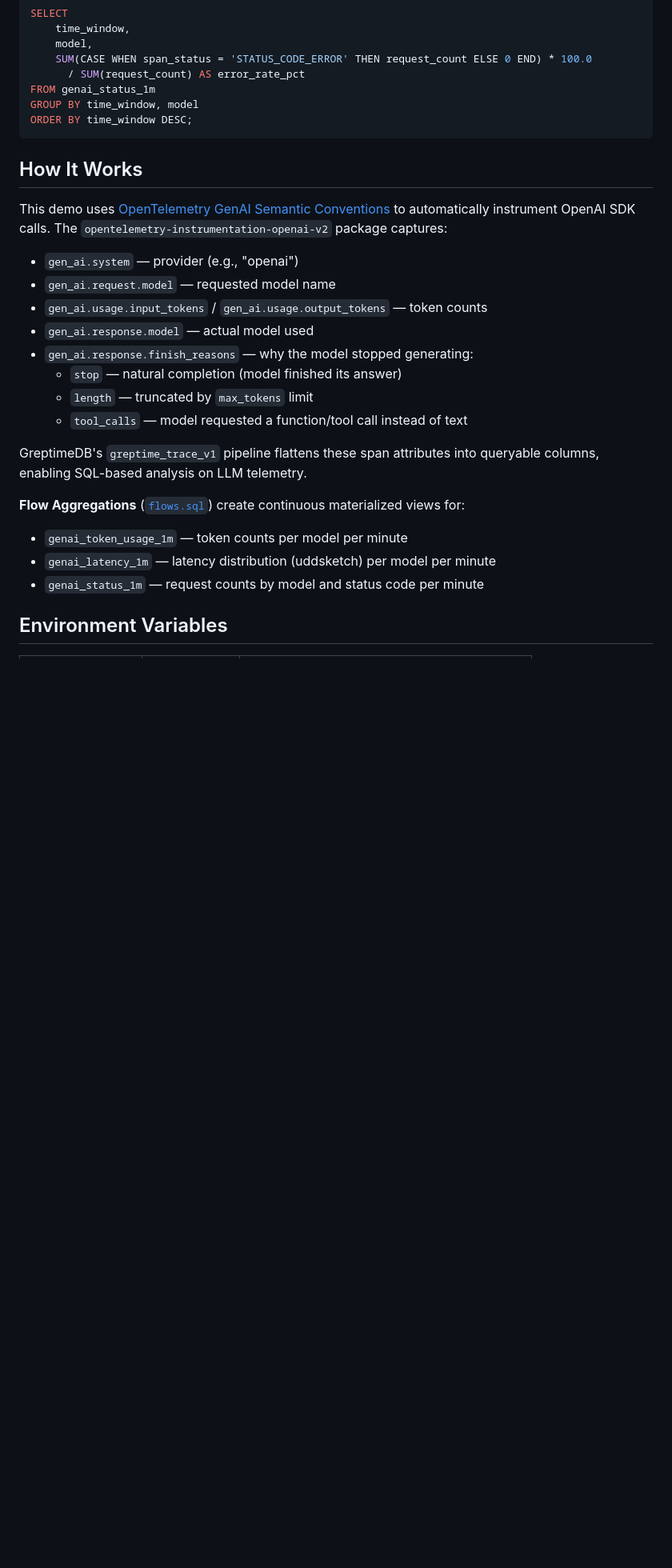
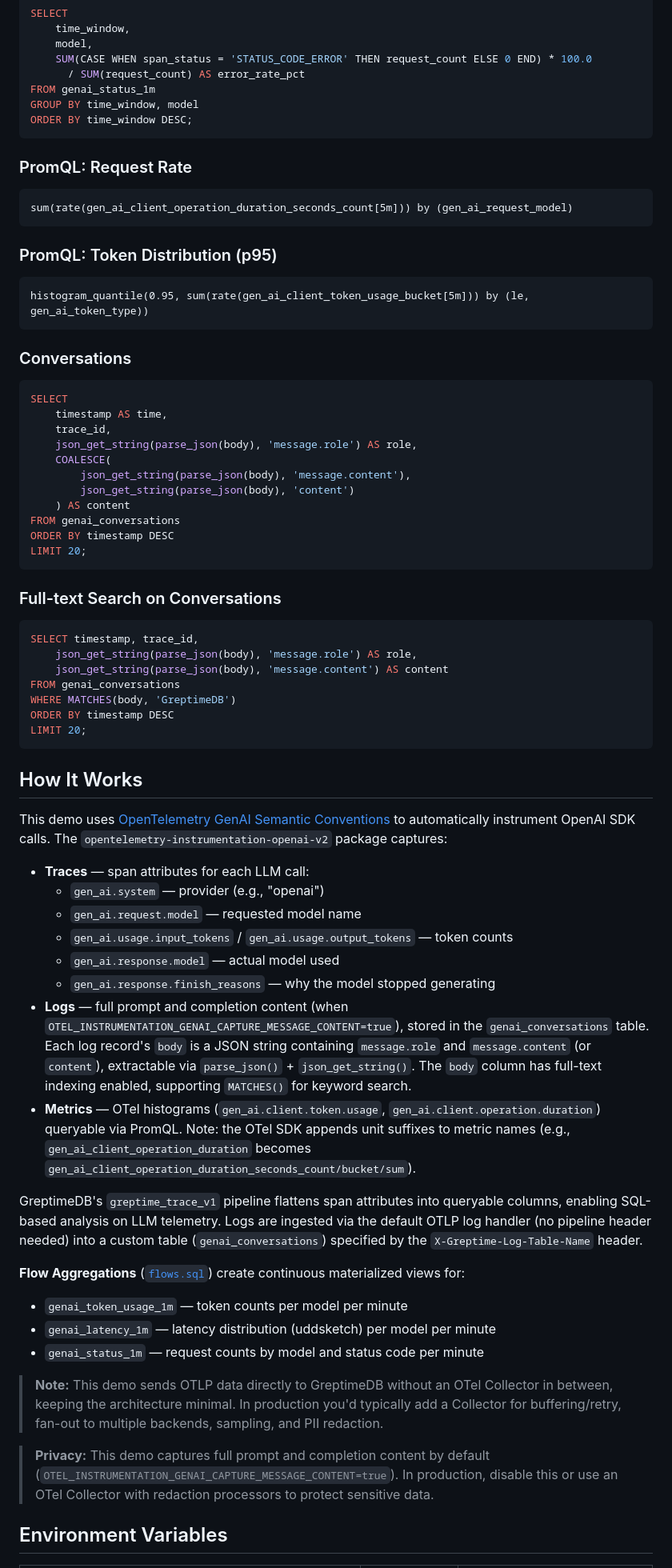
Before and after one commit to GreptimeTeam/demo-scene, a Markdown page: genai-observability/README.md, the part around one of its changes. Shown at 80% size. GitHub-like rendering; blank space fills up the shorter version.

Commit message:
feat: adds conversations and promql
Signed-off-by: Dennis Zhuang <killme2008@gmail.com>

````diff
--- a/genai-observability/README.md
+++ b/genai-observability/README.md
@@ -169,28 +176,78 @@ GROUP BY time_window, model
 ORDER BY time_window DESC;
 ```
 
+### PromQL: Request Rate
+
+```promql
+sum(rate(gen_ai_client_operation_duration_seconds_count[5m])) by (gen_ai_request_model)
+```
+
+### PromQL: Token Distribution (p95)
+
+```promql
+histogram_quantile(0.95, sum(rate(gen_ai_client_token_usage_bucket[5m])) by (le, gen_ai_token_type))
+```
+
+### Conversations
+
+```sql
+SELECT
+    timestamp AS time,
+    trace_id,
+    json_get_string(parse_json(body), 'message.role') AS role,
+    COALESCE(
+        json_get_string(parse_json(body), 'message.content'),
+        json_get_string(parse_json(body), 'content')
+    ) AS content
+FROM genai_conversations
+ORDER BY timestamp DESC
+LIMIT 20;
+```
+
+### Full-text Search on Conversations
+
+```sql
+SELECT timestamp, trace_id,
+    json_get_string(parse_json(body), 'message.role') AS role,
+    json_get_string(parse_json(body), 'message.content') AS content
+FROM genai_conversations
+WHERE MATCHES(body, 'GreptimeDB')
+ORDER BY timestamp DESC
+LIMIT 20;
+```
+
 ## How It Works
 
 This demo uses [OpenTelemetry GenAI Semantic Conventions](https://opentelemetry.io/docs/specs/semconv/gen-ai/)
 to automatically instrument OpenAI SDK calls. The `opentelemetry-instrumentation-openai-v2`
 package captures:
 
-- `gen_ai.system` — provider (e.g., "openai")
-- `gen_ai.request.model` — requested model name
-- `gen_ai.usage.input_tokens` / `gen_ai.usage.output_tokens` — token counts
-- `gen_ai.response.model` — actual model used
-- `gen_ai.response.finish_reasons` — why the model stopped generating:
-  - `stop` — natural completion (model finished its answer)
-  - `length` — truncated by `max_tokens` limit
-  - `tool_calls` — model requested a function/tool call instead of text
+- **Traces** — span attributes for each LLM call:
+  - `gen_ai.system` — provider (e.g., "openai")
+  - `gen_ai.request.model` — requested model name
+  - `gen_ai.usage.input_tokens` / `gen_ai.usage.output_tokens` — token counts
+  - `gen_ai.response.model` — actual model used
+  - `gen_ai.response.finish_reasons` — why the model stopped generating
+- **Logs** — full prompt and completion content (when `OTEL_INSTRUMENTATION_GENAI_CAPTURE_MESSAGE_CONTENT=true`), stored in the `genai_conversations` table. Each log record's `body` is a JSON string containing `message.role` and `message.content` (or `content`), extractable via `parse_json()` + `json_get_string()`. The `body` column has full-text indexing enabled, supporting `MATCHES()` for keyword search.
+- **Metrics** — OTel histograms (`gen_ai.client.token.usage`, `gen_ai.client.operation.duration`) queryable via PromQL. Note: the OTel SDK appends unit suffixes to metric names (e.g., `gen_ai_client_operation_duration` becomes `gen_ai_client_operation_duration_seconds_count/bucket/sum`).
 
-GreptimeDB's `greptime_trace_v1` pipeline flattens these span attributes into
-queryable columns, enabling SQL-based analysis on LLM telemetry.
+GreptimeDB's `greptime_trace_v1` pipeline flattens span attributes into
+queryable columns, enabling SQL-based analysis on LLM telemetry. Logs are
+ingested via the default OTLP log handler (no pipeline header needed) into
+a custom table (`genai_conversations`) specified by the `X-Greptime-Log-Table-Name` header.
 
 **Flow Aggregations** ([`flows.sql`](flows.sql)) create continuous materialized views for:
 - `genai_token_usage_1m` — token counts per model per minute
 - `genai_latency_1m` — latency distribution (uddsketch) per model per minute
 - `genai_status_1m` — request counts by model and status code per minute
+
+> **Note:** This demo sends OTLP data directly to GreptimeDB without an OTel Collector
+> in between, keeping the architecture minimal. In production you'd typically add a
+> Collector for buffering/retry, fan-out to multiple backends, sampling, and PII redaction.
+
+> **Privacy:** This demo captures full prompt and completion content by default
+> (`OTEL_INSTRUMENTATION_GENAI_CAPTURE_MESSAGE_CONTENT=true`). In production, disable
+> this or use an OTel Collector with redaction processors to protect sensitive data.
 
 ## Environment Variables
 
````
Also changed, not shown: other parts of genai-observability/README.md (+22 -14 lines), genai-observability/screenshots/dashboard-efficiency.png (deleted), genai-observability/screenshots/dashboard-metrics-conversations.png (added), 6 other files.
